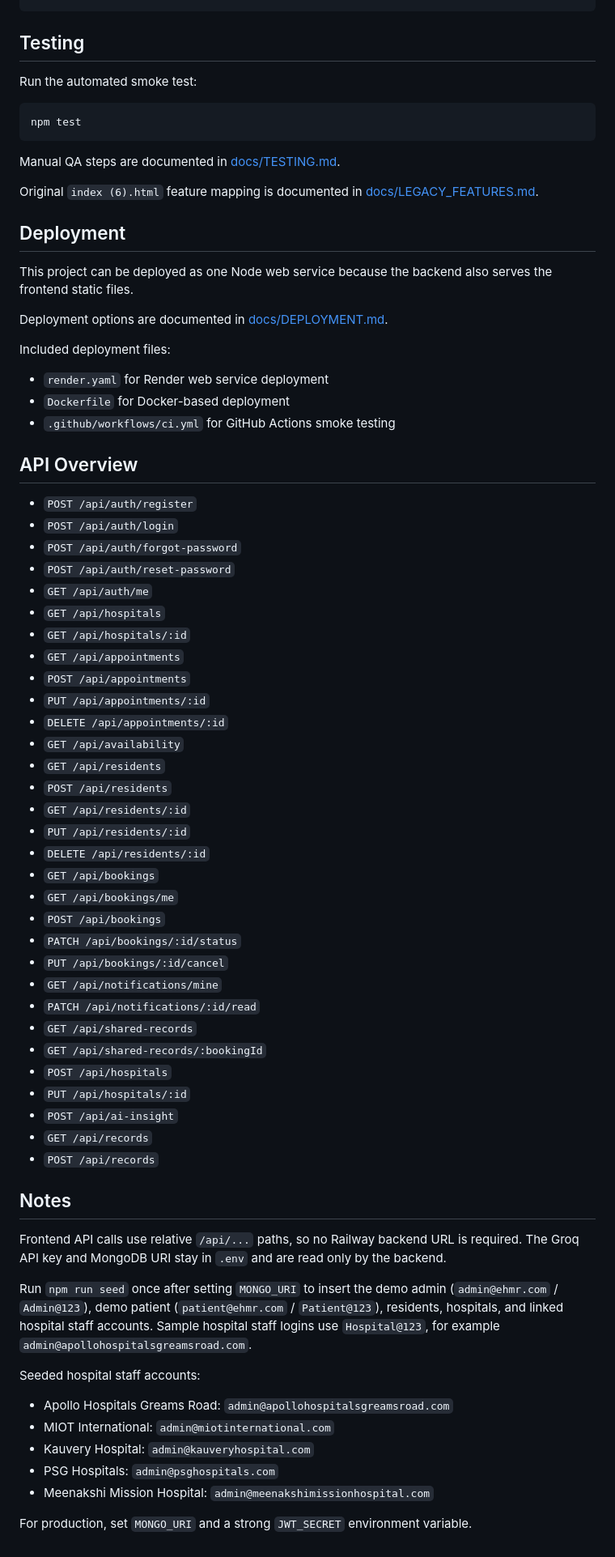
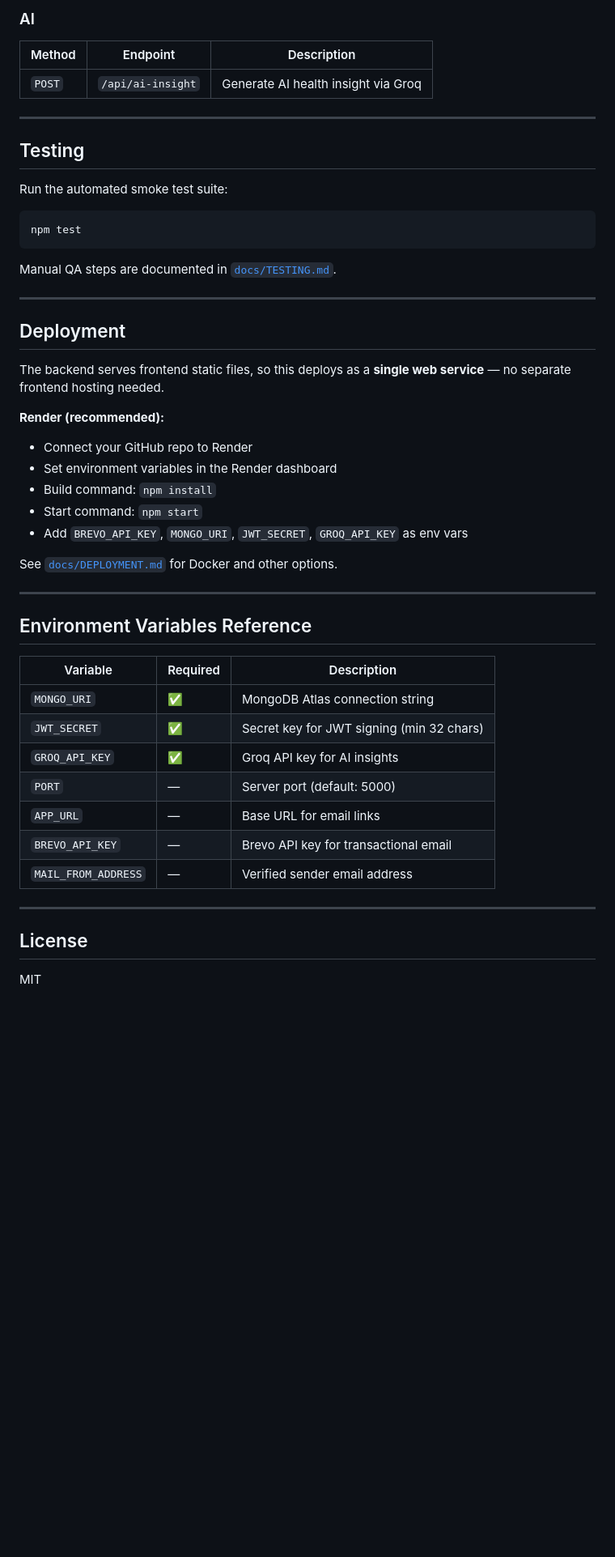
Before and after one commit to humbeaniket2006-max/My_EHMR, a Markdown page: README.md, the part around one of its changes. Shown at 81% size. Drawn GitHub-style; blank space fills up the shorter version.

````diff
--- a/README.md
+++ b/README.md
@@ -94,74 +197,50 @@ http://localhost:5000
+### AI
+| Method | Endpoint | Description |
+|---|---|---|
+| `POST` | `/api/ai-insight` | Generate AI health insight via Groq |
+
+---
 
 ## Testing
 
-Run the automated smoke test:
-
+Run the automated smoke test suite:
 ```bash
 npm test
 ```
 
-Manual QA steps are documented in [docs/TESTING.md](docs/TESTING.md).
+Manual QA steps are documented in [`docs/TESTING.md`](docs/TESTING.md).
 
-Original `index (6).html` feature mapping is documented in [docs/LEGACY_FEATURES.md](docs/LEGACY_FEATURES.md).
+---
 
 ## Deployment
 
-This project can be deployed as one Node web service because the backend also serves the frontend static files.
+The backend serves frontend static files, so this deploys as a **single web service** — no separate frontend hosting needed.
 
-Deployment options are documented in [docs/DEPLOYMENT.md](docs/DEPLOYMENT.md).
+**Render (recommended):**
+- Connect your GitHub repo to Render
+- Set environment variables in the Render dashboard
+- Build command: `npm install`
+- Start command: `npm start`
+- Add `BREVO_API_KEY`, `MONGO_URI`, `JWT_SECRET`, `GROQ_API_KEY` as env vars
 
-Included deployment files:
+See [`docs/DEPLOYMENT.md`](docs/DEPLOYMENT.md) for Docker and other options.
 
-- `render.yaml` for Render web service deployment
-- `Dockerfile` for Docker-based deployment
-- `.github/workflows/ci.yml` for GitHub Actions smoke testing
+---
 
-## API Overview
+## Environment Variables Reference
 
-- `POST /api/auth/register`
-- `POST /api/auth/login`
-- `POST /api/auth/forgot-password`
-- `POST /api/auth/reset-password`
-- `GET /api/auth/me`
-- `GET /api/hospitals`
-- `GET /api/hospitals/:id`
-- `GET /api/appointments`
-- `POST /api/appointments`
-- `PUT /api/appointments/:id`
-- `DELETE /api/appointments/:id`
-- `GET /api/availability`
-- `GET /api/residents`
-- `POST /api/residents`
-- `GET /api/residents/:id`
-- `PUT /api/residents/:id`
-- `DELETE /api/residents/:id`
-- `GET /api/bookings`
-- `GET /api/bookings/me`
-- `POST /api/bookings`
-- `PATCH /api/bookings/:id/status`
-- `PUT /api/bookings/:id/cancel`
-- `GET /api/notifications/mine`
-- `PATCH /api/notifications/:id/read`
-- `GET /api/shared-records`
-- `GET /api/shared-records/:bookingId`
-- `POST /api/hospitals`
-- `PUT /api/hospitals/:id`
-- `POST /api/ai-insight`
-- `GET /api/records`
-- `POST /api/records`
+| Variable | Required | Description |
+|---|---|---|
+| `MONGO_URI` | ✅ | MongoDB Atlas connection string |
+| `JWT_SECRET` | ✅ | Secret key for JWT signing (min 32 chars) |
+| `GROQ_API_KEY` | ✅ | Groq API key for AI insights |
+| `PORT` | — | Server port (default: 5000) |
+| `APP_URL` | — | Base URL for email links |
+| `BREVO_API_KEY` | — | Brevo API key for transactional email |
+| `MAIL_FROM_ADDRESS` | — | Verified sender email address |
 
-## Notes
+---
 
-Frontend API calls use relative `/api/...` paths, so no Railway backend URL is required. The Groq API key and MongoDB URI stay in `.env` and are read only by the backend.
+## License
 
-Run `npm run seed` once after setting `MONGO_URI` to insert the demo admin (`admin@ehmr.com` / `Admin@123`), demo patient (`patient@ehmr.com` / `Patient@123`), residents, hospitals, and linked hospital staff accounts. Sample hospital staff logins use `Hospital@123`, for example `admin@apollohospitalsgreamsroad.com`.
-
-Seeded hospital staff accounts:
-
-- Apollo Hospitals Greams Road: `admin@apollohospitalsgreamsroad.com`
-- MIOT International: `admin@miotinternational.com`
-- Kauvery Hospital: `admin@kauveryhospital.com`
-- PSG Hospitals: `admin@psghospitals.com`
-- Meenakshi Mission Hospital: `admin@meenakshimissionhospital.com`
-
-For production, set `MONGO_URI` and a strong `JWT_SECRET` environment variable.
+MIT
````
Also changed, not shown: other parts of README.md (+162 -59 lines).
